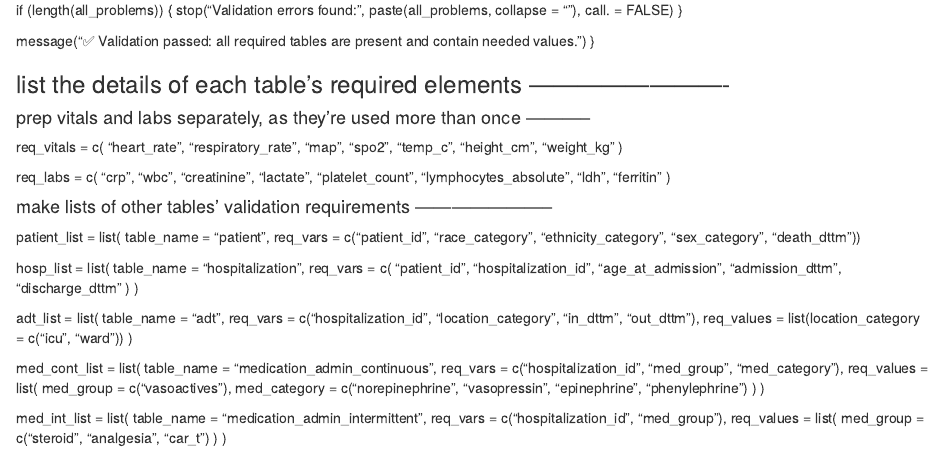
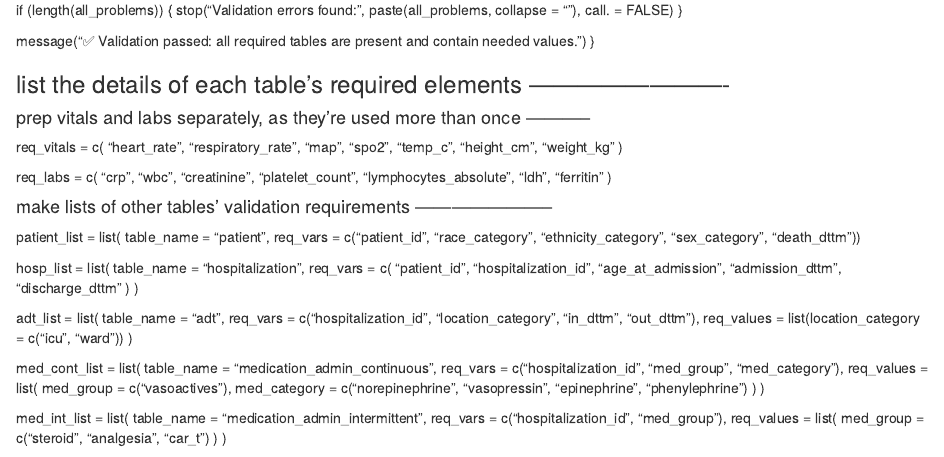
Before and after one commit to Common-Longitudinal-ICU-data-Format/tt_cart, an R Markdown document (code/clif_ttcart_00_setup.Rmd): the page in a window 1100 px wide, from 5160 px down. Rendered offline with R 4.5, knitr and Pandoc, with nearby package versions.

Commit message:
Update clif_ttcart_00_setup.Rmd
removed lactate as not used downstream

```diff
--- a/code/clif_ttcart_00_setup.Rmd
+++ b/code/clif_ttcart_00_setup.Rmd
@@ -372,7 +372,6 @@ req_labs =
     "crp",
     "wbc",
     "creatinine",
-    "lactate",
     "platelet_count",
     "lymphocytes_absolute",
     "ldh",
```
